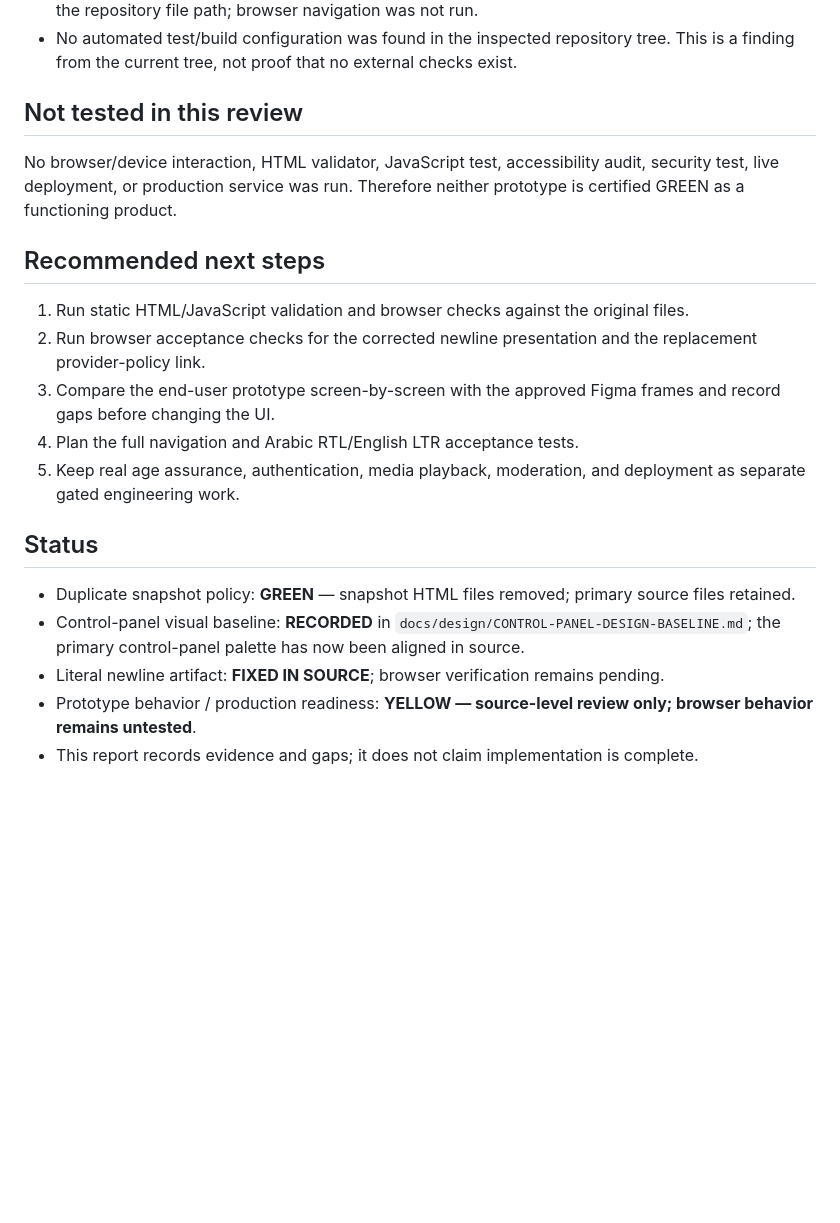
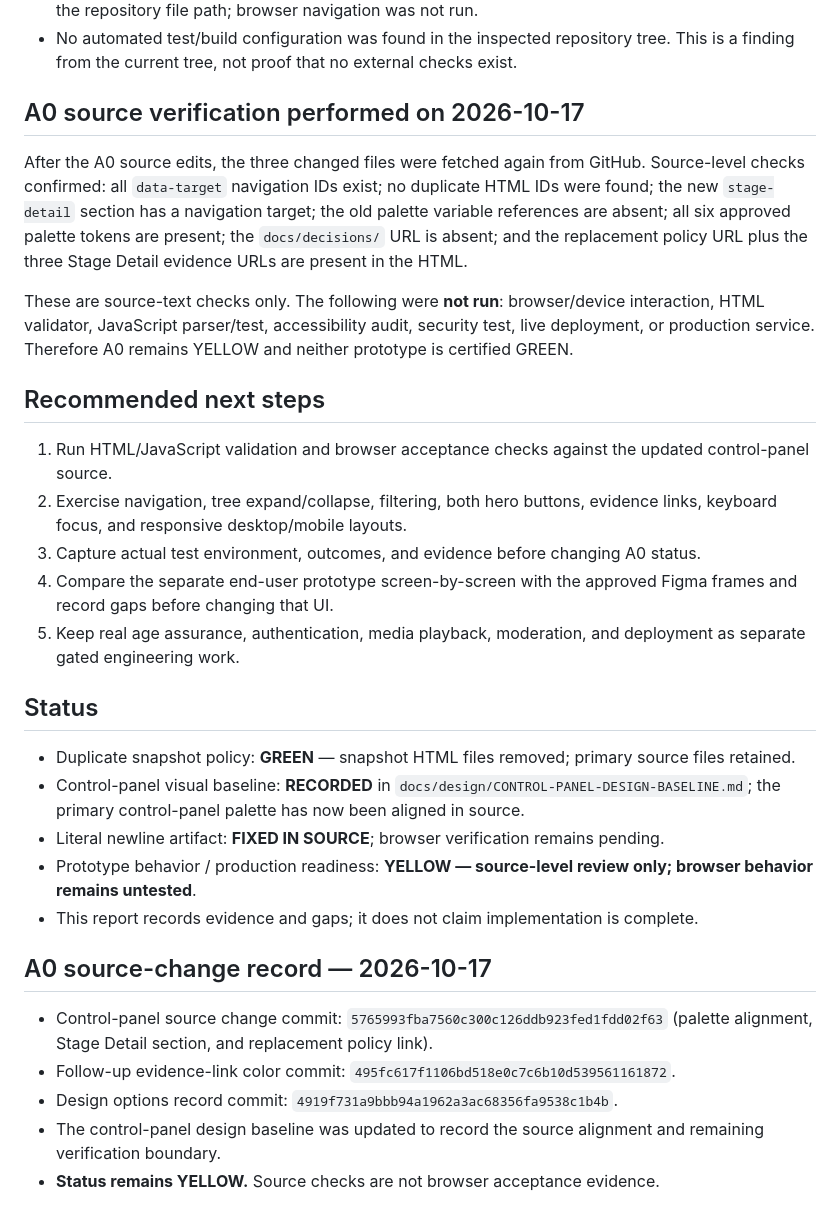
Before and after one commit to AligasSRM/ALI-NEW, a Markdown page: docs/reviews/ALI-NEW-REPOSITORY-REVIEW-AND-SNAPSHOT-2026-10-16.md, the part around the change. GitHub-like rendering; blank space fills up the shorter version.

Commit message:
docs(a0): record source verification and remaining test gaps

```diff
--- a/docs/reviews/ALI-NEW-REPOSITORY-REVIEW-AND-SNAPSHOT-2026-10-16.md
+++ b/docs/reviews/ALI-NEW-REPOSITORY-REVIEW-AND-SNAPSHOT-2026-10-16.md
@@ -43,14 +43,16 @@ Files inspected:
 - The control-panel link that previously pointed to the absent `docs/decisions/` directory now points to the existing `PROJECT-BUILD-TREE.md` provider-neutrality policy. This destination was checked against the repository file path; browser navigation was not run.
 - No automated test/build configuration was found in the inspected repository tree. This is a finding from the current tree, not proof that no external checks exist.
 
-## Not tested in this review
-No browser/device interaction, HTML validator, JavaScript test, accessibility audit, security test, live deployment, or production service was run. Therefore neither prototype is certified GREEN as a functioning product.
+## A0 source verification performed on 2026-10-17
+After the A0 source edits, the three changed files were fetched again from GitHub. Source-level checks confirmed: all `data-target` navigation IDs exist; no duplicate HTML IDs were found; the new `stage-detail` section has a navigation target; the old palette variable references are absent; all six approved palette tokens are present; the `docs/decisions/` URL is absent; and the replacement policy URL plus the three Stage Detail evidence URLs are present in the HTML.
+
+These are source-text checks only. The following were **not run**: browser/device interaction, HTML validator, JavaScript parser/test, accessibility audit, security test, live deployment, or production service. Therefore A0 remains YELLOW and neither prototype is certified GREEN.
 
 ## Recommended next steps
-1. Run static HTML/JavaScript validation and browser checks against the original files.
-2. Run browser acceptance checks for the corrected newline presentation and the replacement provider-policy link.
-3. Compare the end-user prototype screen-by-screen with the approved Figma frames and record gaps before changing the UI.
-4. Plan the full navigation and Arabic RTL/English LTR acceptance tests.
+1. Run HTML/JavaScript validation and browser acceptance checks against the updated control-panel source.
+2. Exercise navigation, tree expand/collapse, filtering, both hero buttons, evidence links, keyboard focus, and responsive desktop/mobile layouts.
+3. Capture actual test environment, outcomes, and evidence before changing A0 status.
+4. Compare the separate end-user prototype screen-by-screen with the approved Figma frames and record gaps before changing that UI.
 5. Keep real age assurance, authentication, media playback, moderation, and deployment as separate gated engineering work.
 
 ## Status
@@ -59,3 +61,11 @@ No browser/device interaction, HTML validator, JavaScript test, accessibility au
 - Literal newline artifact: **FIXED IN SOURCE**; browser verification remains pending.
 - Prototype behavior / production readiness: **YELLOW — source-level review only; browser behavior remains untested**.
 - This report records evidence and gaps; it does not claim implementation is complete.
+
+
+## A0 source-change record — 2026-10-17
+- Control-panel source change commit: `5765993fba7560c300c126ddb923fed1fdd02f63` (palette alignment, Stage Detail section, and replacement policy link).
+- Follow-up evidence-link color commit: `495fc617f1106bd518e0c7c6b10d539561161872`.
+- Design options record commit: `4919f731a9bbb94a1962a3ac68356fa9538c1b4b`.
+- The control-panel design baseline was updated to record the source alignment and remaining verification boundary.
+- **Status remains YELLOW.** Source checks are not browser acceptance evidence.
```
